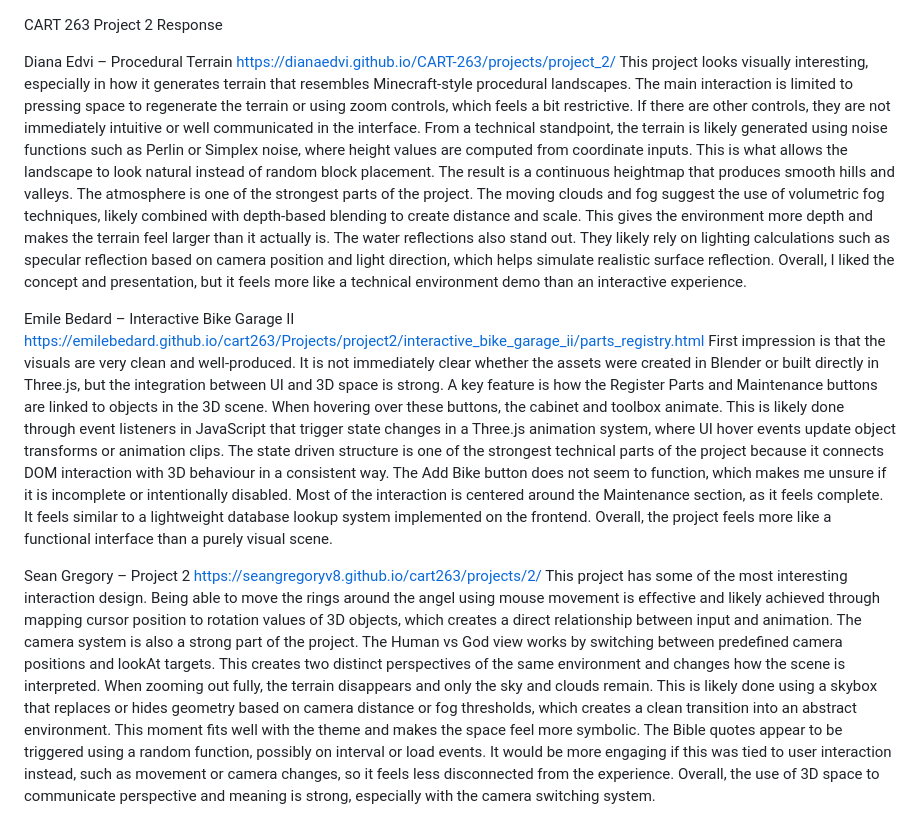
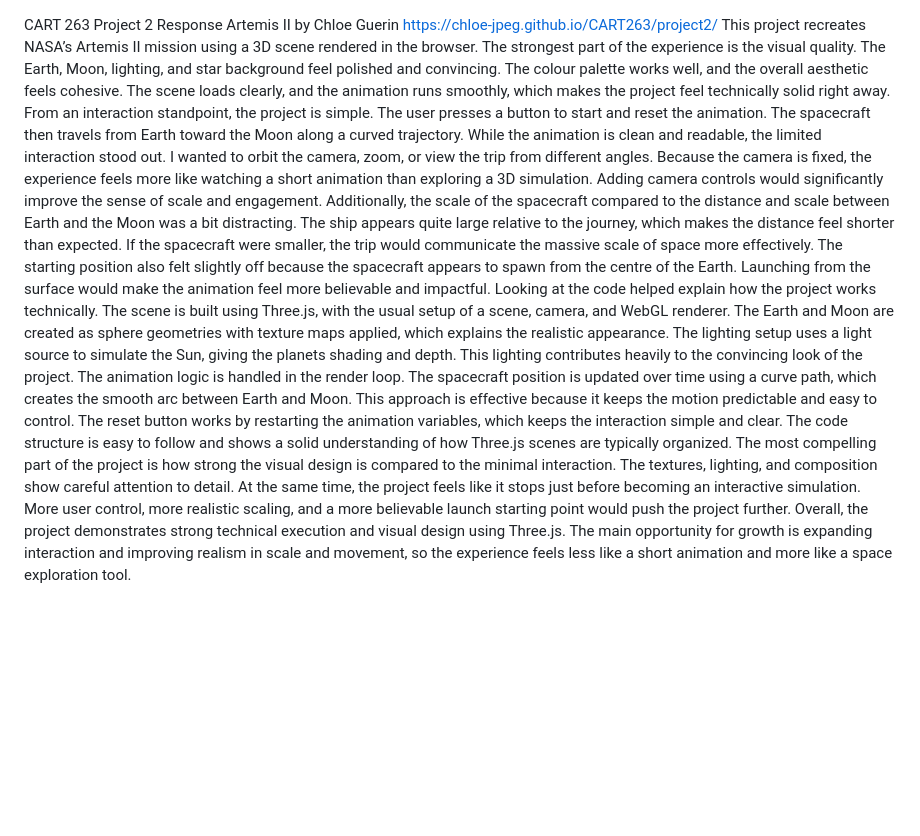
Before and after one commit to yejiweji/CART263-W2026-, a Markdown page: tasks/TASK_9/project-2-response.md, the part around the change. GitHub-like rendering; blank space fills up the shorter version.

Commit message:
Revise project 2 responses with detailed critiques
Updated project responses with detailed critiques and technical insights for various projects, including Artemis II by Chloe Guerin, focusing on visual quality, interaction design, and technical execution.

```diff
--- a/tasks/TASK_9/project-2-response.md
+++ b/tasks/TASK_9/project-2-response.md
@@ -1,15 +1,12 @@
 CART 263 Project 2 Response
-
-Diana Edvi – Procedural Terrain </br>
-https://dianaedvi.github.io/CART-263/projects/project_2/
 </br>
-This project looks visually interesting, especially in how it generates terrain that resembles Minecraft-style procedural landscapes. The main interaction is limited to pressing space to regenerate the terrain or using zoom controls, which feels a bit restrictive. If there are other controls, they are not immediately intuitive or well communicated in the interface. From a technical standpoint, the terrain is likely generated using noise functions such as Perlin or Simplex noise, where height values are computed from coordinate inputs. This is what allows the landscape to look natural instead of random block placement. The result is a continuous heightmap that produces smooth hills and valleys. The atmosphere is one of the strongest parts of the project. The moving clouds and fog suggest the use of volumetric fog techniques, likely combined with depth-based blending to create distance and scale. This gives the environment more depth and makes the terrain feel larger than it actually is. The water reflections also stand out. They likely rely on lighting calculations such as specular reflection based on camera position and light direction, which helps simulate realistic surface reflection. Overall, I liked the concept and presentation, but it feels more like a technical environment demo than an interactive experience.
-
-Emile Bedard – Interactive Bike Garage II </br>
-https://emilebedard.github.io/cart263/Projects/project2/interactive_bike_garage_ii/parts_registry.html
+Artemis II by Chloe Guerin </br>
+https://chloe-jpeg.github.io/CART263/project2/
 </br>
-First impression is that the visuals are very clean and well-produced. It is not immediately clear whether the assets were created in Blender or built directly in Three.js, but the integration between UI and 3D space is strong. A key feature is how the Register Parts and Maintenance buttons are linked to objects in the 3D scene. When hovering over these buttons, the cabinet and toolbox animate. This is likely done through event listeners in JavaScript that trigger state changes in a Three.js animation system, where UI hover events update object transforms or animation clips. The state driven structure is one of the strongest technical parts of the project because it connects DOM interaction with 3D behaviour in a consistent way. The Add Bike button does not seem to function, which makes me unsure if it is incomplete or intentionally disabled. Most of the interaction is centered around the Maintenance section, as it feels complete. It feels similar to a lightweight database lookup system implemented on the frontend. Overall, the project feels more like a functional interface than a purely visual scene.
-
-Sean Gregory – Project 2</br>
-https://seangregoryv8.github.io/cart263/projects/2/</br>
-This project has some of the most interesting interaction design. Being able to move the rings around the angel using mouse movement is effective and likely achieved through mapping cursor position to rotation values of 3D objects, which creates a direct relationship between input and animation. The camera system is also a strong part of the project. The Human vs God view works by switching between predefined camera positions and lookAt targets. This creates two distinct perspectives of the same environment and changes how the scene is interpreted. When zooming out fully, the terrain disappears and only the sky and clouds remain. This is likely done using a skybox that replaces or hides geometry based on camera distance or fog thresholds, which creates a clean transition into an abstract environment. This moment fits well with the theme and makes the space feel more symbolic. The Bible quotes appear to be triggered using a random function, possibly on interval or load events. It would be more engaging if this was tied to user interaction instead, such as movement or camera changes, so it feels less disconnected from the experience. Overall, the use of 3D space to communicate perspective and meaning is strong, especially with the camera switching system.
+This project recreates NASA’s Artemis II mission using a 3D scene rendered in the browser. The strongest part of the experience is the visual quality. The Earth, Moon, lighting, and star background feel polished and convincing. The colour palette works well, and the overall aesthetic feels cohesive. The scene loads clearly, and the animation runs smoothly, which makes the project feel technically solid right away.
+</br>
+From an interaction standpoint, the project is simple. The user presses a button to start and reset the animation. The spacecraft then travels from Earth toward the Moon along a curved trajectory. While the animation is clean and readable, the limited interaction stood out. I wanted to orbit the camera, zoom, or view the trip from different angles. Because the camera is fixed, the experience feels more like watching a short animation than exploring a 3D simulation. Adding camera controls would significantly improve the sense of scale and engagement. Additionally, the scale of the spacecraft compared to the distance and scale between Earth and the Moon was a bit distracting. The ship appears quite large relative to the journey, which makes the distance feel shorter than expected. If the spacecraft were smaller, the trip would communicate the massive scale of space more effectively. The starting position also felt slightly off because the spacecraft appears to spawn from the centre of the Earth. Launching from the surface would make the animation feel more believable and impactful.
+</br>
+Looking at the code helped explain how the project works technically. The scene is built using Three.js, with the usual setup of a scene, camera, and WebGL renderer. The Earth and Moon are created as sphere geometries with texture maps applied, which explains the realistic appearance. The lighting setup uses a light source to simulate the Sun, giving the planets shading and depth. This lighting contributes heavily to the convincing look of the project. The animation logic is handled in the render loop. The spacecraft position is updated over time using a curve path, which creates the smooth arc between Earth and Moon. This approach is effective because it keeps the motion predictable and easy to control. The reset button works by restarting the animation variables, which keeps the interaction simple and clear. The code structure is easy to follow and shows a solid understanding of how Three.js scenes are typically organized.
+</br>
+The most compelling part of the project is how strong the visual design is compared to the minimal interaction. The textures, lighting, and composition show careful attention to detail. At the same time, the project feels like it stops just before becoming an interactive simulation. More user control, more realistic scaling, and a more believable launch starting point would push the project further. Overall, the project demonstrates strong technical execution and visual design using Three.js. The main opportunity for growth is expanding interaction and improving realism in scale and movement, so the experience feels less like a short animation and more like a space exploration tool.
```
